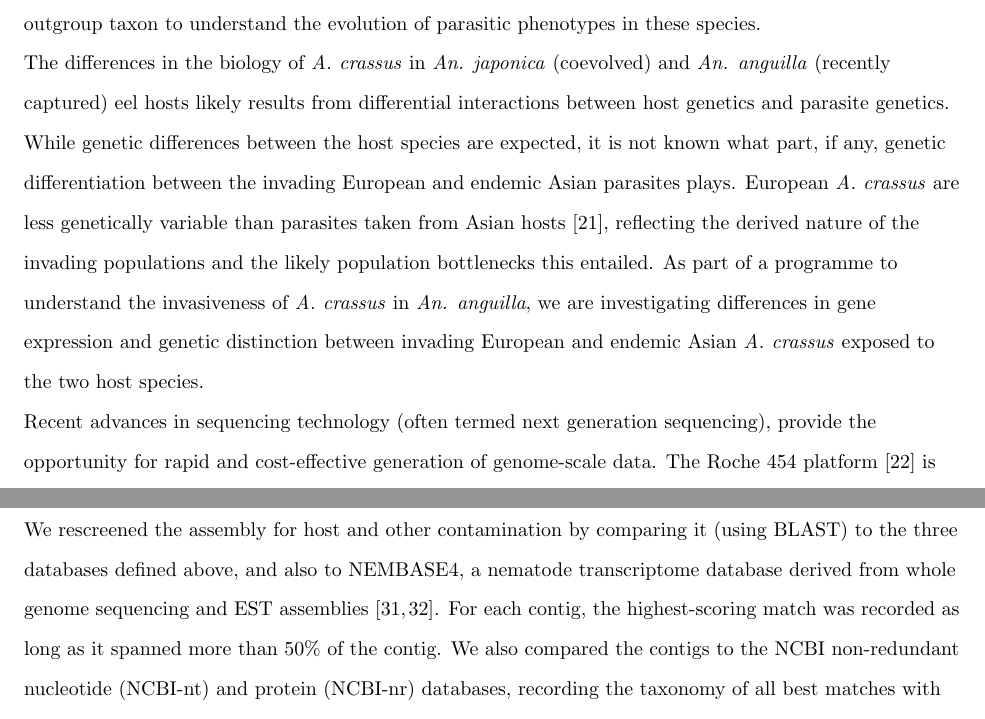
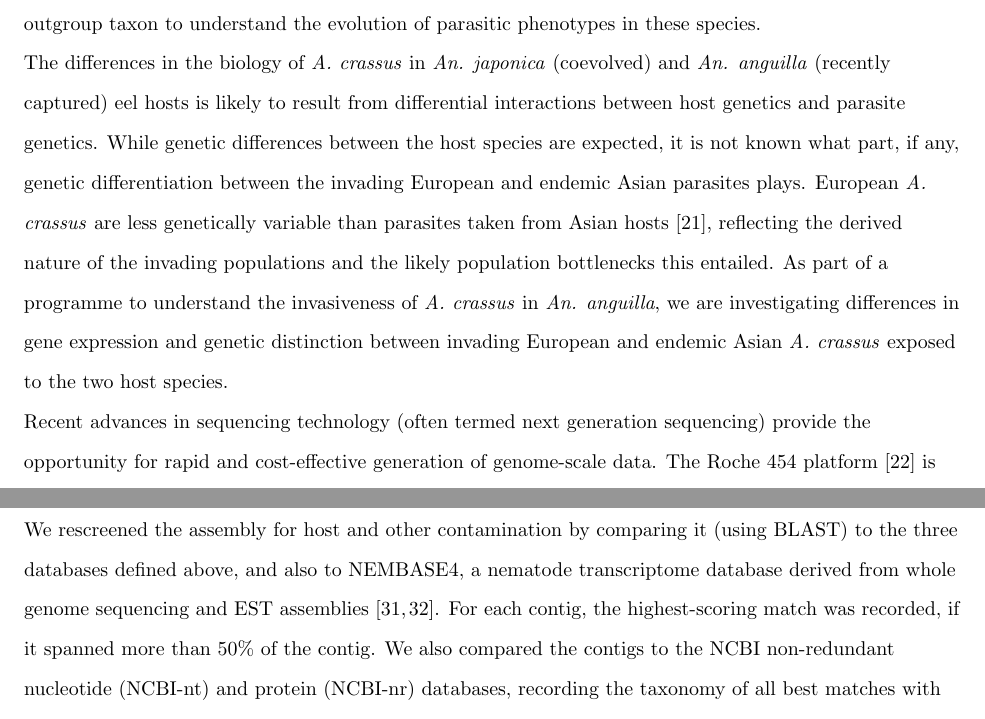
Before and after one commit to derele/454, a LaTeX document (paper/transcriptome_paper.tex): two parts of pages 3 and 5 of 35, joined at a grey line, cut so that both start at the same text. The pictures show the PDF file paper/transcriptome_paper.pdf that the author committed with the source.

Commit message:
Submit after Anna's okay...

```diff
--- a/paper/transcriptome_paper.tex
+++ b/paper/transcriptome_paper.tex
@@ -306,7 +306,7 @@ these species.
 
 The differences in the biology of \textit{A. crassus} in
 \textit{An. japonica} (coevolved) and \textit{An. anguilla} (recently
-captured) eel hosts likely results from differential interactions
+captured) eel hosts is likely to result from differential interactions
 between host genetics and parasite genetics. While genetic differences
 between the host species are expected, it is not known what part, if
 any, genetic differentiation between the invading European and endemic
@@ -407,11 +407,11 @@ comparing it (using BLAST) to the three databases defined above, and
 also to NEMBASE4, a nematode transcriptome database derived from whole
 genome sequencing and EST assemblies
 \cite{parkinson_nembase:resource_2004, pmid21550347}. For each contig,
-the highest-scoring match was recorded as long as it spanned more than
-50\% of the contig. We also compared the contigs to the NCBI
-non-redundant nucleotide (NCBI-nt) and protein (NCBI-nr) databases,
-recording the taxonomy of all best matches with expect values better
-than 1e-05. Sequences with a best hit to non-Metazoans or to Chordata
+the highest-scoring match was recorded, if it spanned more than 50\%
+of the contig. We also compared the contigs to the NCBI non-redundant
+nucleotide (NCBI-nt) and protein (NCBI-nr) databases, recording the
+taxonomy of all best matches with expect values better than
+1e-05. Sequences with a best hit to non-Metazoans or to Chordata
 within Metazoa were excluded from further analysis.
 
 %% nrow(contig.df[!contig.df$Ac &
```
Also changed, not shown: figures/Additional_Figure_1.pdf, figures/Additional_Figure_2.pdf, figures/Additional_Figure_3.pdf, figures/Figure_1.pdf, figures/Figure_2.pdf, figures/Figure_3.pdf, figures/tGO_DN_DS_BP_classic_10_all.pdf, figures/tGO_DN_DS_CC_classic_10_all.pdf, figures/tGO_DN_DS_MF_classic_10_all.pdf, figures/tGO_EEL_EXP_BP_classic_10_all.pdf, figures/tGO_EEL_EXP_CC_classic_10_all.pdf, figures/tGO_EEL_EXP_MF_classic_10_all.pdf, figures/tGO_SEX_EXP_BP_classic_10_all.pdf, figures/tGO_SEX_EXP_CC_classic_10_all.pdf, 3 more files, 2 other files.
